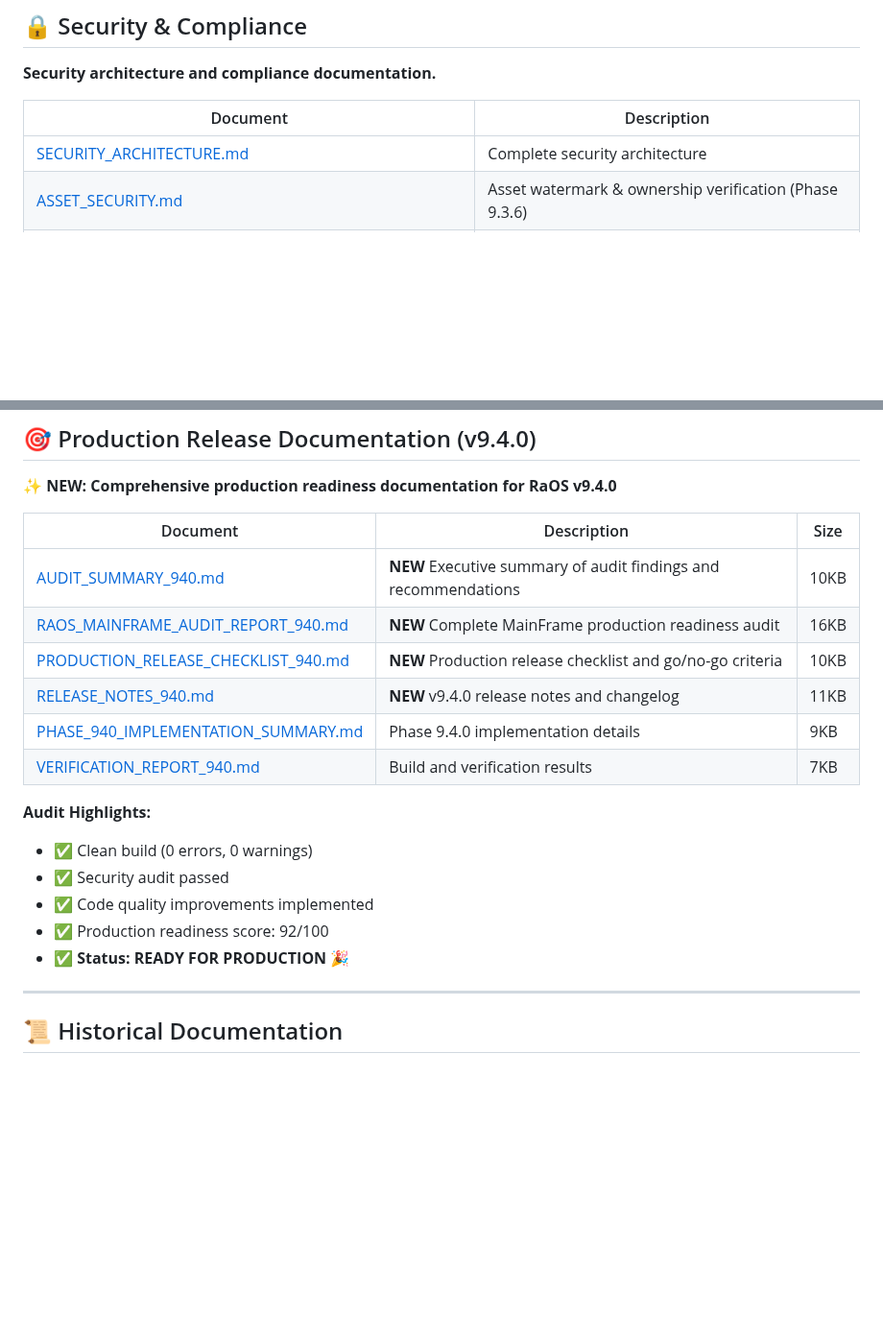
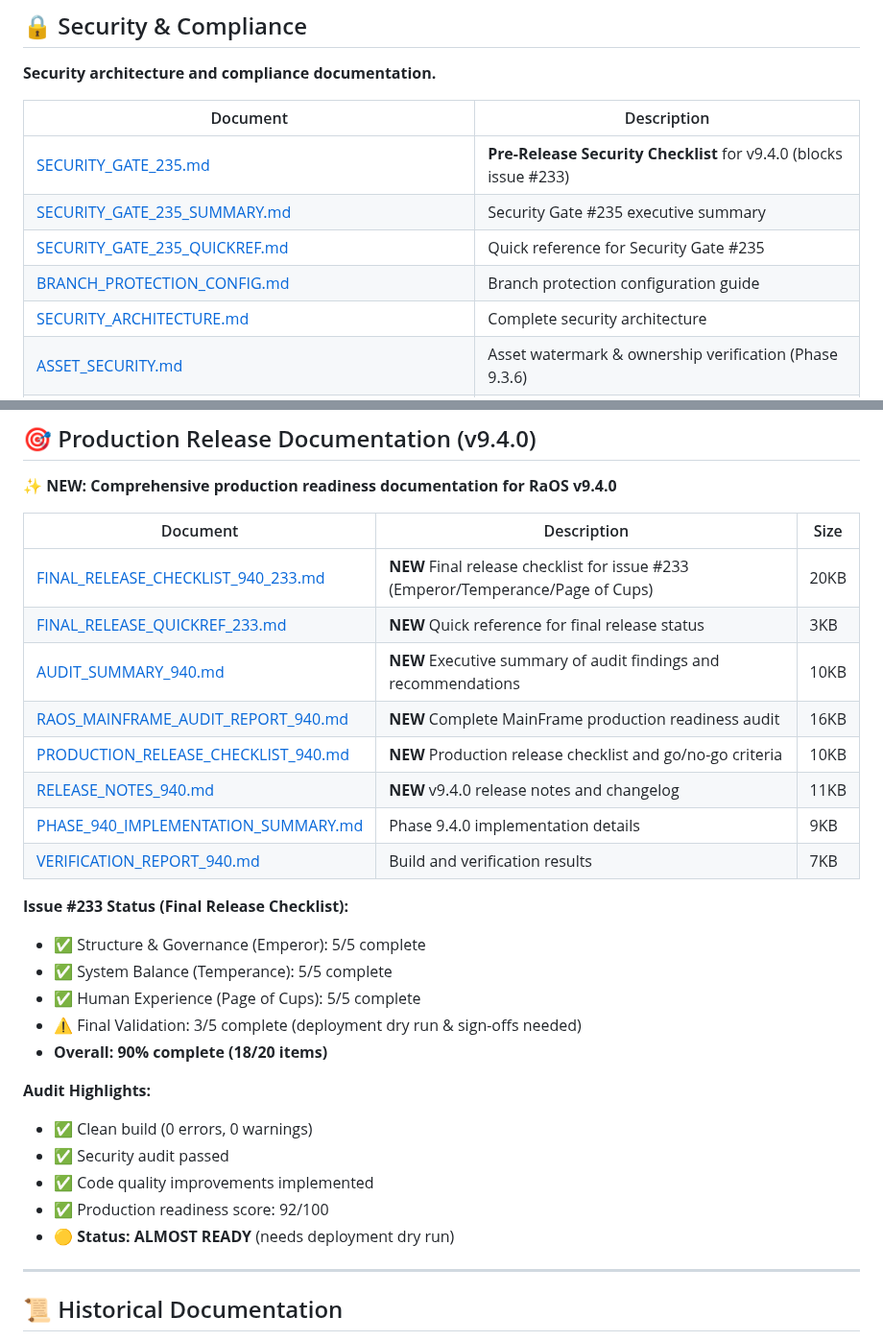
Before and after one commit to buffbot88/ASHATOS, a Markdown page: DOCUMENTATION_INDEX.md, 2 parts joined by grey strips. Shown at 96% size. Rendered like a GitHub page; blank space fills up the shorter version.

Commit message:
Add comprehensive final release checklist for issue #233
Co-authored-by: buffbot88 <230627627+buffbot88@users.noreply.github.com>

```diff
--- a/DOCUMENTATION_INDEX.md
+++ b/DOCUMENTATION_INDEX.md
@@ -261,6 +261,10 @@ Learn RaOS courses SuperAdmin  # Master Classes (4 courses, 29 lessons)
 
 | Document | Description |
 |----------|-------------|
+| [SECURITY_GATE_235.md](SECURITY_GATE_235.md) | **Pre-Release Security Checklist** for v9.4.0 (blocks issue #233) |
+| [SECURITY_GATE_235_SUMMARY.md](SECURITY_GATE_235_SUMMARY.md) | Security Gate #235 executive summary |
+| [SECURITY_GATE_235_QUICKREF.md](SECURITY_GATE_235_QUICKREF.md) | Quick reference for Security Gate #235 |
+| [BRANCH_PROTECTION_CONFIG.md](BRANCH_PROTECTION_CONFIG.md) | Branch protection configuration guide |
 | [SECURITY_ARCHITECTURE.md](SECURITY_ARCHITECTURE.md) | Complete security architecture |
 | [ASSET_SECURITY.md](ASSET_SECURITY.md) | Asset watermark & ownership verification (Phase 9.3.6) |
 | [MEMORY_HYGIENE_IMPLEMENTATION_SUMMARY.md](MEMORY_HYGIENE_IMPLEMENTATION_SUMMARY.md) | Memory/data hygiene for Security Gate #235 |
@@ -303,6 +307,8 @@ Learn RaOS courses SuperAdmin  # Master Classes (4 courses, 29 lessons)
 
 | Document | Description | Size |
 |----------|-------------|------|
+| [FINAL_RELEASE_CHECKLIST_940_233.md](FINAL_RELEASE_CHECKLIST_940_233.md) | **NEW** Final release checklist for issue #233 (Emperor/Temperance/Page of Cups) | 20KB |
+| [FINAL_RELEASE_QUICKREF_233.md](FINAL_RELEASE_QUICKREF_233.md) | **NEW** Quick reference for final release status | 3KB |
 | [AUDIT_SUMMARY_940.md](AUDIT_SUMMARY_940.md) | **NEW** Executive summary of audit findings and recommendations | 10KB |
 | [RAOS_MAINFRAME_AUDIT_REPORT_940.md](RAOS_MAINFRAME_AUDIT_REPORT_940.md) | **NEW** Complete MainFrame production readiness audit | 16KB |
 | [PRODUCTION_RELEASE_CHECKLIST_940.md](PRODUCTION_RELEASE_CHECKLIST_940.md) | **NEW** Production release checklist and go/no-go criteria | 10KB |
@@ -310,12 +316,19 @@ Learn RaOS courses SuperAdmin  # Master Classes (4 courses, 29 lessons)
 | [PHASE_940_IMPLEMENTATION_SUMMARY.md](PHASE_940_IMPLEMENTATION_SUMMARY.md) | Phase 9.4.0 implementation details | 9KB |
 | [VERIFICATION_REPORT_940.md](VERIFICATION_REPORT_940.md) | Build and verification results | 7KB |
 
+**Issue #233 Status (Final Release Checklist):**
+- ✅ Structure & Governance (Emperor): 5/5 complete
+- ✅ System Balance (Temperance): 5/5 complete
+- ✅ Human Experience (Page of Cups): 5/5 complete
+- ⚠️ Final Validation: 3/5 complete (deployment dry run & sign-offs needed)
+- **Overall: 90% complete (18/20 items)**
+
 **Audit Highlights:**
 - ✅ Clean build (0 errors, 0 warnings)
 - ✅ Security audit passed
 - ✅ Code quality improvements implemented
 - ✅ Production readiness score: 92/100
-- ✅ **Status: READY FOR PRODUCTION** 🎉
+- 🟡 **Status: ALMOST READY** (needs deployment dry run)
 
 ---
 
```
Also changed, not shown: FINAL_RELEASE_CHECKLIST_940_233.md (added, +478 -0 lines), FINAL_RELEASE_QUICKREF_233.md (added, +122 -0 lines).
